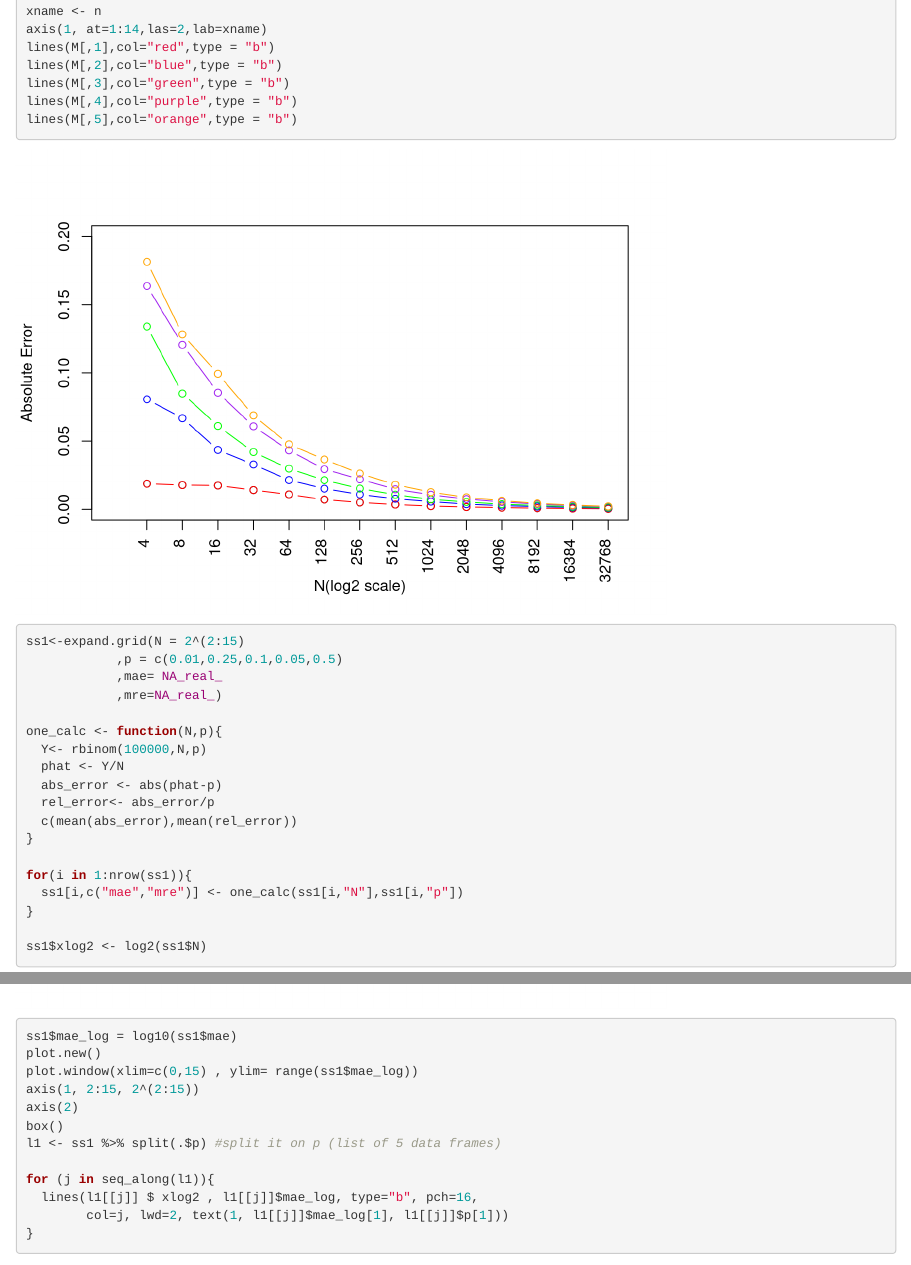
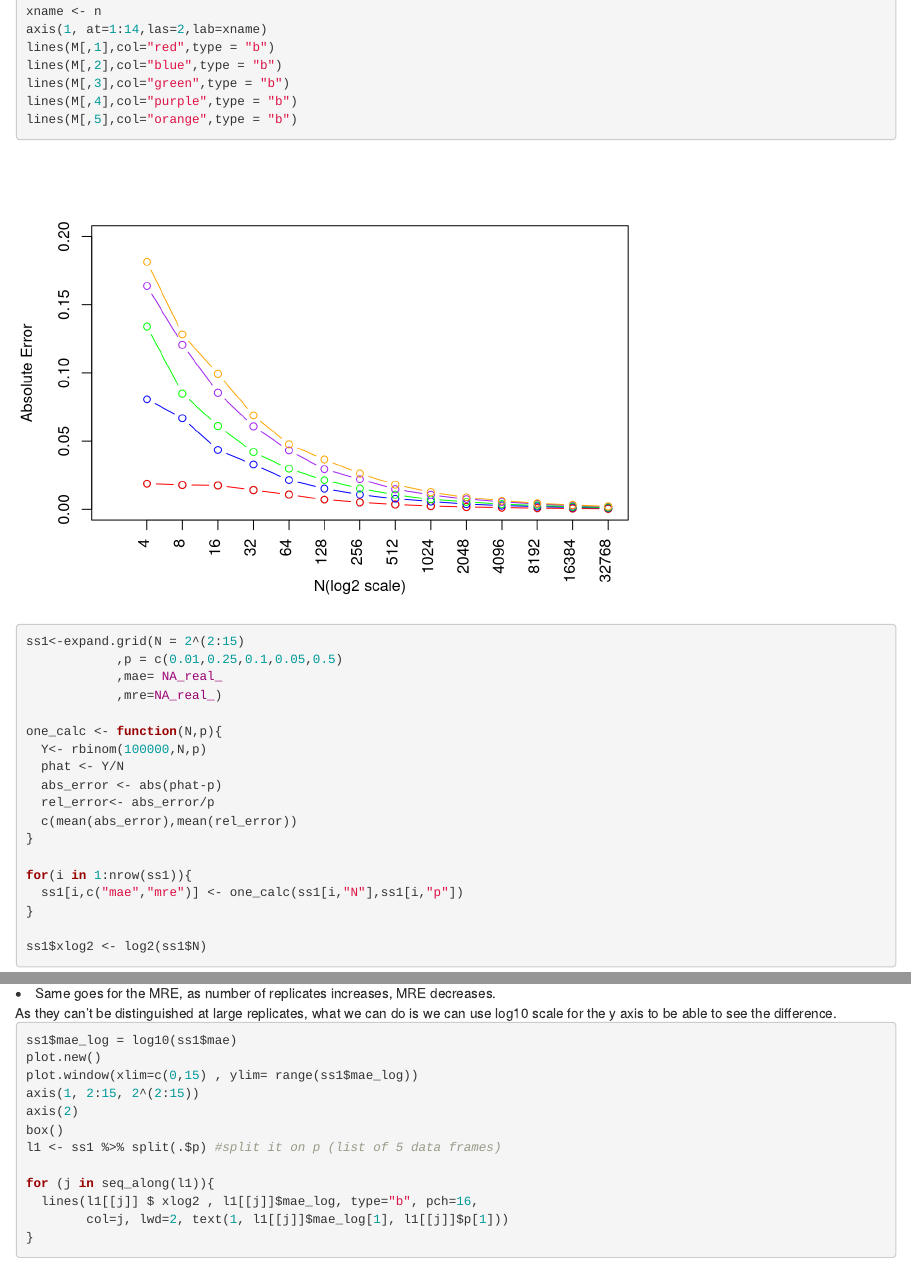
Before and after one commit to shaswat01/Probability-and-Inference-Portfolio-Rajput-Shaswat, an R Markdown document (02-monte-carlo-error/monte carlo error.Rmd): the page in a window 1100 px wide, from 1420 px down, and a second part further down, joined at a grey line. Rendered offline with R 4.5, knitr and Pandoc, with nearby package versions; code that draws random numbers runs with fixed seeds of ours.

````diff
--- a/02-monte-carlo-error/monte carlo error.Rmd
+++ b/02-monte-carlo-error/monte carlo error.Rmd
@@ -1,6 +1,8 @@
 ---
 title: "02-Monte-Carlo-Error"
-output: html_notebook
+output:
+  html_document:
+    df_print: paged
 ---
 
 Simulation generates approximate answers; there is some degree of error in a quantity estimated by Monte Carlo simulation. Intuitively, it seems that the degree of error should get smaller as the number of simulation replicates increases.
@@ -119,7 +121,8 @@
         col=j, lwd=2, text(1, l1[[j]]$mre[1], l1[[j]]$p[1] ))
 }
 ```
-
+<li> Same goes for the MRE, as number of replicates increases, MRE decreases. <br>
+As they can't be distinguished at large replicates, what we can do is we can use log10 scale for the y axis to be able to see the difference.</li>
 ```{r}
 ss1$mae_log = log10(ss1$mae)
 plot.new()
````
Also changed, not shown: 02-monte-carlo-error/monte carlo error.nb.html, 02-monte-carlo-error/monte carlo error.Rmd (2 more changed lines).
